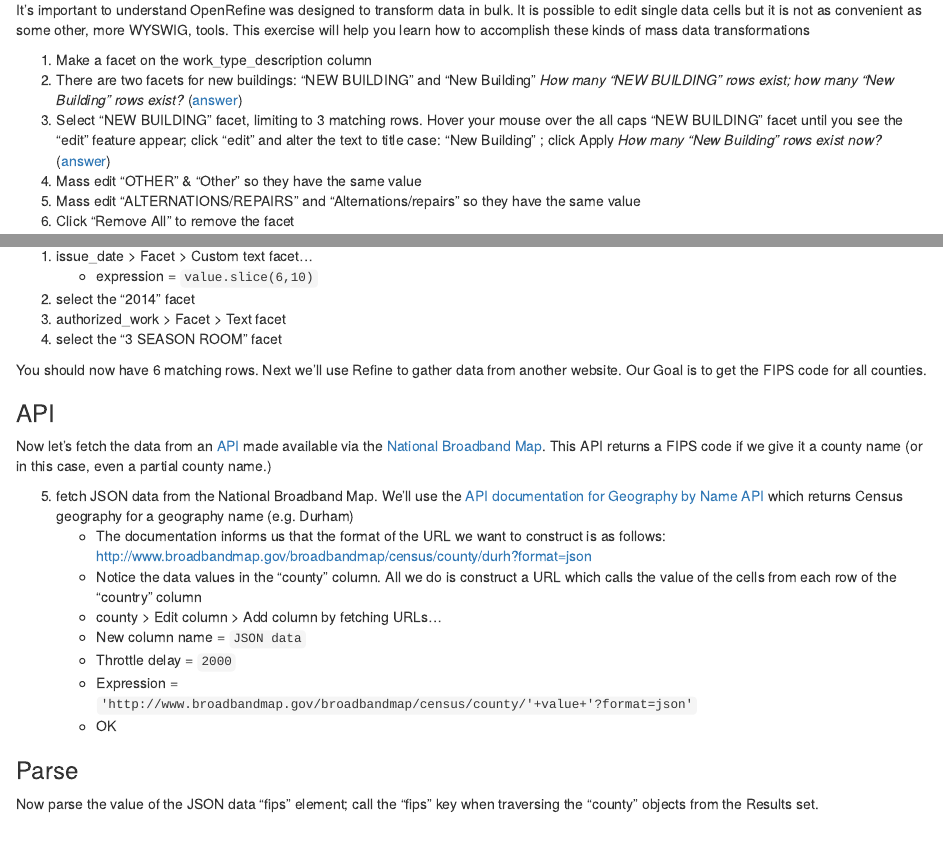
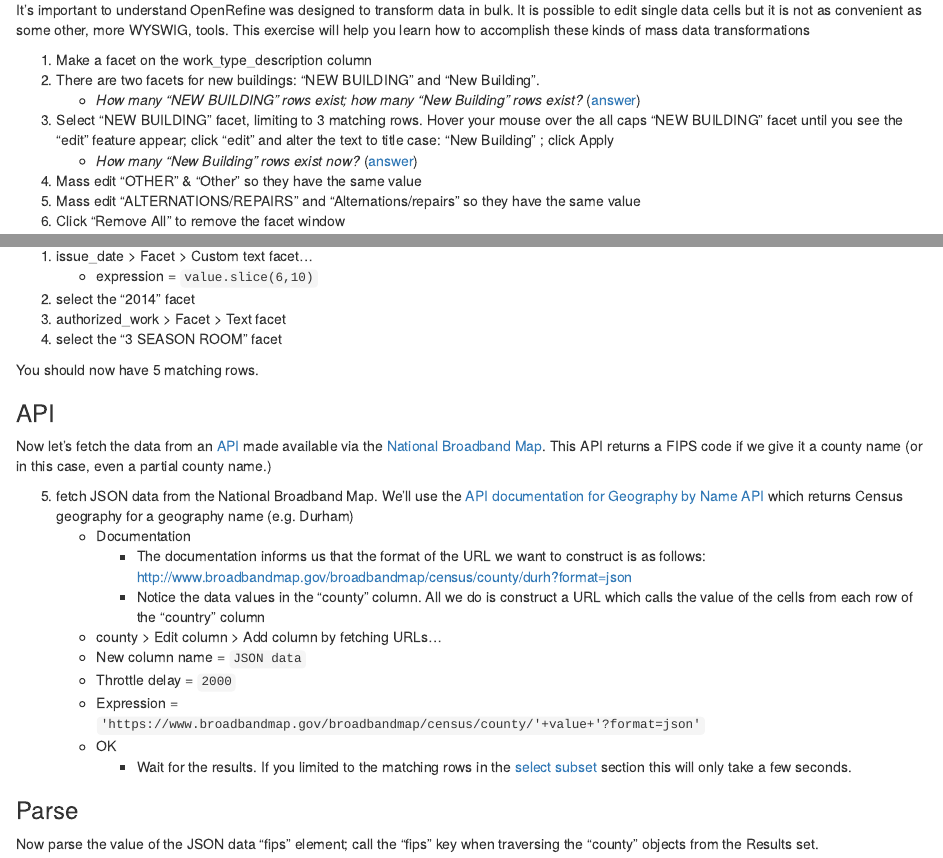
Before and after one commit to libjohn/openrefine, an R Markdown document (05-handson1.Rmd): the page in a window 1100 px wide, from 2250 px down, and a second part further down, joined at a grey line. Rendered offline with R 4.5, knitr and Pandoc, with nearby package versions; drawn as R Markdown's standard HTML page in place of the format the file asks for.

Commit message:
minor edits

```diff
--- a/05-handson1.Rmd
+++ b/05-handson1.Rmd
@@ -73,14 +73,14 @@ Cluster & Edit dialog box
 It's important to understand OpenRefine was designed to transform data in bulk.  It is possible to edit single data cells but it is not as convenient as some other, more WYSWIG, tools.  This exercise will help you learn how to accomplish these kinds of mass data transformations
 
 1. Make a facet on the work_type_description column
-2. There are two facets for new buildings:  “NEW BUILDING” and “New Building”
-*How many “NEW BUILDING” rows exist; how many “New Building” rows exist?* ([answer](#appendix-mass-edit))
+2. There are two facets for new buildings:  “NEW BUILDING” and “New Building”.
+    + *How many “NEW BUILDING” rows exist; how many “New Building” rows exist?* ([answer](#appendix-mass-edit))
 3. Select “NEW BUILDING” facet, limiting to 3 matching rows.  Hover your mouse over the all caps “NEW BUILDING” facet until you see the “edit” feature appear; click “edit” and alter the text to title case:  “New Building” ; click Apply
-*How many “New Building” rows exist now?* ([answer](#appendix-mass-edit))
+    + *How many “New Building” rows exist now?* ([answer](#appendix-mass-edit))
 4. Mass edit “OTHER” & “Other” so they have the same value
 5. Mass edit “ALTERNATIONS/REPAIRS” and “Alternations/repairs” so they have
 the same value
-6. Click “Remove All” to remove the facet
+6. Click “Remove All” to remove the facet window
 
 <iframe width="560" height="315" src="https://www.youtube.com/embed/2lrGWTXjgtw?list=PLIUcX1JrVUNXSgBbyMCluwaJYTWJ--fDd" frameborder="0" allowfullscreen></iframe>
 
@@ -137,7 +137,7 @@ We want to gather the FIPS code for a subset of the data.  The government server
 3. <span class="or-menu"> authorized_work > Facet > Text facet </span>
 4. select the “3 SEASON ROOM” facet
 
-You should now have 6 matching rows.  Next we’ll use Refine to gather data from another website.  Our Goal is to get the FIPS code for all counties.
+You should now have 5 matching rows.
 
 ### API {-}
 
@@ -145,15 +145,17 @@ Now let’s fetch the data from an [API](http://www.broadbandmap.gov/developer/)
 
 
 5. fetch JSON data from the National Broadband Map.  We’ll use the [API documentation for Geography by Name API](http://www.broadbandmap.gov/developer/api/census-api-by-geography-name) which returns Census geography for a geography name (e.g. Durham)
-    + The documentation informs us that the format of the URL we want to construct is as follows:
+    + Documentation
+        + The documentation informs us that the format of the URL we want to construct is as follows:
 http://www.broadbandmap.gov/broadbandmap/census/county/durh?format=json
-    + Notice the data values in the “county” column.  All we do is construct a URL which calls the value of the cells from each row of the “country” column
+        + Notice the data values in the “county” column.  All we do is construct a URL which calls the value of the cells from each row of the “country” column
     + <span class="or-menu"> county > Edit column > Add column by fetching URLs… </span>
     + New column name = `JSON data`
     + Throttle delay = `2000`
     + Expression = <br>
-`'http://www.broadbandmap.gov/broadbandmap/census/county/'+value+'?format=json'`
+`'https://www.broadbandmap.gov/broadbandmap/census/county/'+value+'?format=json'`
     + OK
+        + Wait for the results.  If you limited to the matching rows in the [select subset](#subset) section this will only take a few seconds.
 
 ### Parse {-}
 
```
Also changed, not shown: 01-Outline.Rmd (+0 -4 lines), 50-appendix.Rmd (+1 -1 lines), 05-handson1.Rmd (6 more changed lines).
